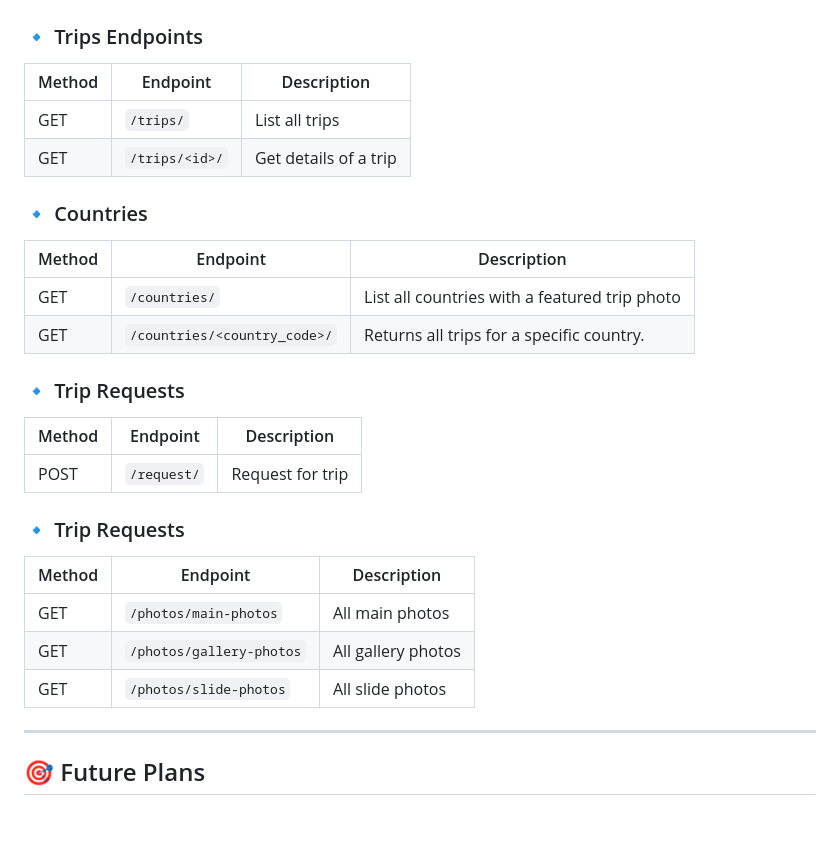
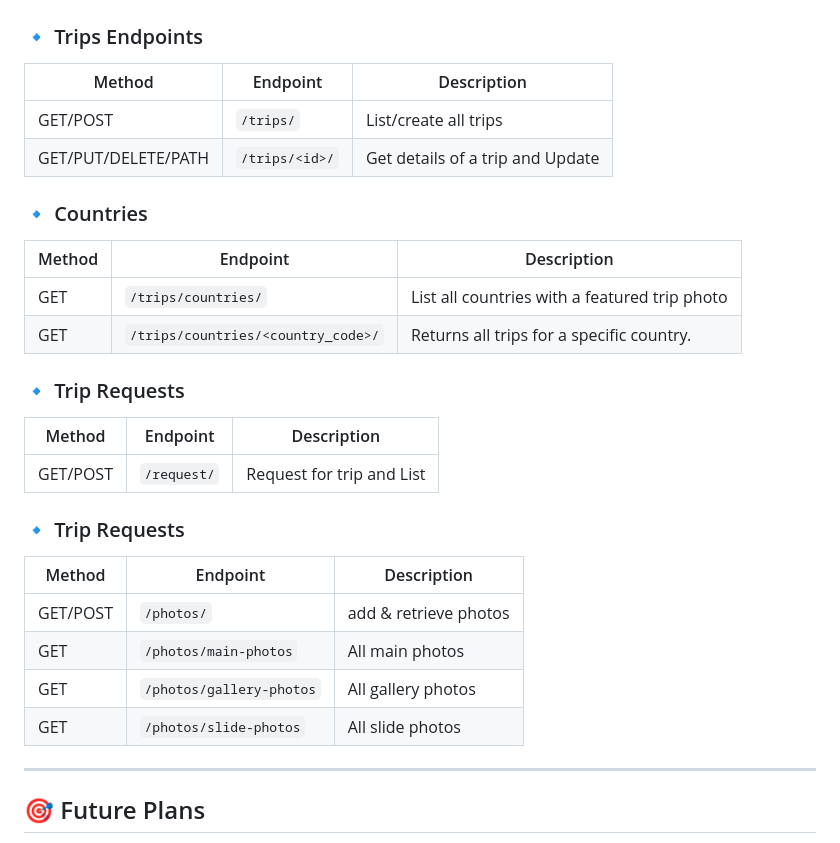
Before and after one commit to SpecializedBaby/travel_agency, a Markdown page: README.md, the part around the change. Drawn GitHub-style; blank space fills up the shorter version.

Commit message:
add endpoints

```diff
--- a/README.md
+++ b/README.md
@@ -70,31 +70,32 @@ Now, visit [**http://127.0.0.1:8000/**](http://127.0.0.1:8000/) in your browser!
 
 ### 🔹 Trips Endpoints
 
-| Method | Endpoint                           | Description                      |
-| ------ |------------------------------------| -------------------------------- |
-| GET    | `/trips/`                          | List all trips                   |
-| GET    | `/trips/<id>/`                     | Get details of a trip            |
+| Method              | Endpoint                           | Description                      |
+|---------------------|------------------------------------|----------------------------------|
+| GET/POST            | `/trips/`                          | List/create all trips            |
+| GET/PUT/DELETE/PATH | `/trips/<id>/`                     | Get details of a trip and Update |
 
 ### 🔹 Countries
 
-| Method | Endpoint                     | Description                                   |
-| ------ |------------------------------|-----------------------------------------------|
-| GET    | `/countries/`                | List all countries with a featured trip photo |
-| GET    | `/countries/<country_code>/` | Returns all trips for a specific country.     |
+| Method | Endpoint                           | Description                                   |
+| ------ |------------------------------------|-----------------------------------------------|
+| GET    | `/trips/countries/`                | List all countries with a featured trip photo |
+| GET    | `/trips/countries/<country_code>/` | Returns all trips for a specific country.     |
 
 ### 🔹 Trip Requests
 
-| Method | Endpoint      | Description        |
-| ------ |---------------|--------------------|
-| POST   | `/request/`   | Request for trip   |
+| Method   | Endpoint      | Description               |
+|----------|---------------|---------------------------|
+| GET/POST | `/request/`   | Request for trip and List |
 
 ### 🔹 Trip Requests
 
-| Method | Endpoint                 | Description        |
-|--------|--------------------------|--------------------|
-| GET    | `/photos/main-photos`    | All main photos    |
-| GET    | `/photos/gallery-photos` | All gallery photos |
-| GET    | `/photos/slide-photos`   | All slide photos   |
+| Method    | Endpoint                 | Description             |
+|-----------|--------------------------|-------------------------|
+| GET/POST  | `/photos/`               | add & retrieve photos   |
+| GET       | `/photos/main-photos`    | All main photos         |
+| GET       | `/photos/gallery-photos` | All gallery photos      |
+| GET       | `/photos/slide-photos`   | All slide photos        |
 
 ---
 
```
